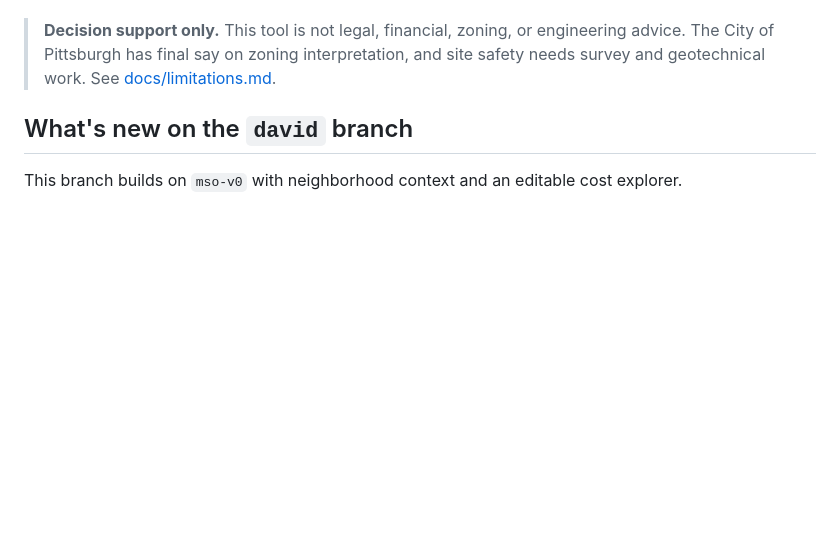
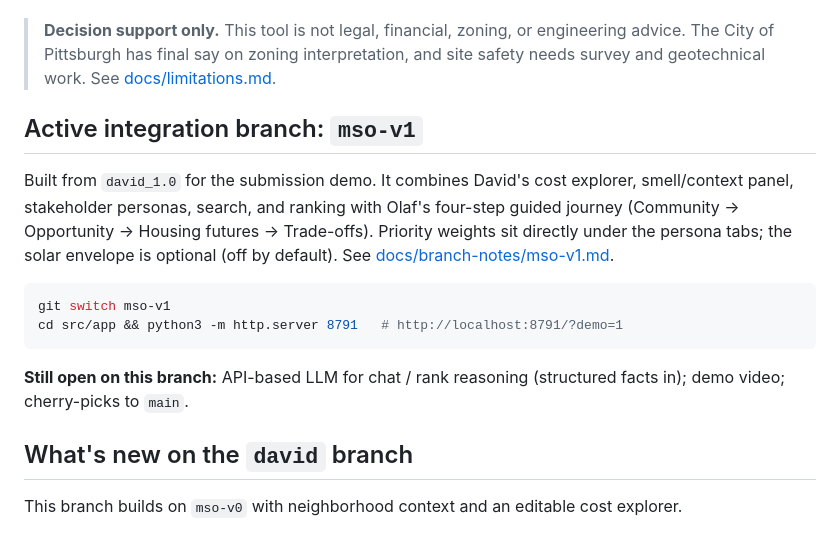
Before and after one commit to mmhh1999/AI_horizon_CMU_BPD, a Markdown page: README.md, the part around the change. Drawn GitHub-style; blank space fills up the shorter version.

````diff
--- a/README.md
+++ b/README.md
@@ -28,6 +28,17 @@ On top of those three layers:
 One-page summary: [docs/pitch.md](docs/pitch.md).
 
 > **Decision support only.** This tool is not legal, financial, zoning, or engineering advice. The City of Pittsburgh has final say on zoning interpretation, and site safety needs survey and geotechnical work. See [docs/limitations.md](docs/limitations.md).
+
+## Active integration branch: `mso-v1`
+
+Built from `david_1.0` for the submission demo. It combines David's cost explorer, smell/context panel, stakeholder personas, search, and ranking with Olaf's four-step guided journey (Community → Opportunity → Housing futures → Trade-offs). Priority weights sit directly under the persona tabs; the solar envelope is optional (off by default). See [docs/branch-notes/mso-v1.md](docs/branch-notes/mso-v1.md).
+
+```bash
+git switch mso-v1
+cd src/app && python3 -m http.server 8791   # http://localhost:8791/?demo=1
+```
+
+**Still open on this branch:** API-based LLM for chat / rank reasoning (structured facts in); demo video; cherry-picks to `main`.
 
 ## What's new on the `david` branch
 
````
Also changed, not shown: docs/ai-usage-log.md (+1 -0 lines), docs/branch-notes/mso-v1.md (added, +44 -0 lines).
